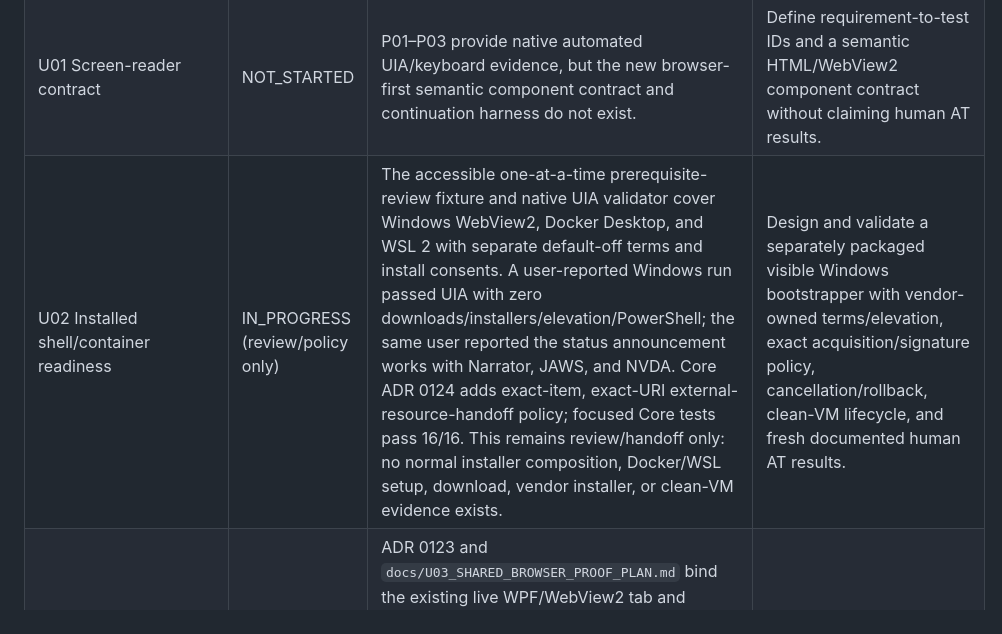
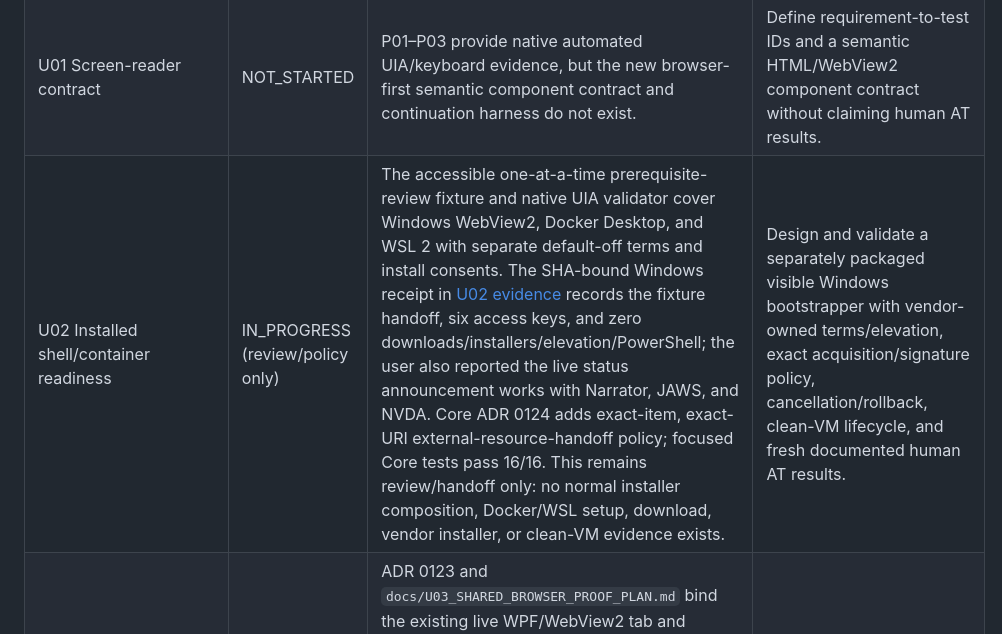
Before and after one commit to mmelenciogsc/DCx, a Markdown page: docs/DCX_UI_PHASE_STATUS.md, the part around the change. Rendered like a GitHub page.

```diff
--- a/docs/DCX_UI_PHASE_STATUS.md
+++ b/docs/DCX_UI_PHASE_STATUS.md
@@ -6,7 +6,7 @@ Updated: 2026-10-27. This matrix is additive to the historical P00–P14 ledger
 |---|---|---|---|
 | U00 Baseline audit | PASS (audit only) | Fresh isolated clone, SHA reconciliation, toolchain/license/secret-risk inventory, architecture audit, this matrix, handoff, and ADR 0122. | Review the U00 documentation diff; reopen only if baseline changes. |
 | U01 Screen-reader contract | NOT_STARTED | P01–P03 provide native automated UIA/keyboard evidence, but the new browser-first semantic component contract and continuation harness do not exist. | Define requirement-to-test IDs and a semantic HTML/WebView2 component contract without claiming human AT results. |
-| U02 Installed shell/container readiness | IN_PROGRESS (review/policy only) | The accessible one-at-a-time prerequisite-review fixture and native UIA validator cover Windows WebView2, Docker Desktop, and WSL 2 with separate default-off terms and install consents. A user-reported Windows run passed UIA with zero downloads/installers/elevation/PowerShell; the same user reported the status announcement works with Narrator, JAWS, and NVDA. Core ADR 0124 adds exact-item, exact-URI external-resource-handoff policy; focused Core tests pass 16/16. This remains review/handoff only: no normal installer composition, Docker/WSL setup, download, vendor installer, or clean-VM evidence exists. | Design and validate a separately packaged visible Windows bootstrapper with vendor-owned terms/elevation, exact acquisition/signature policy, cancellation/rollback, clean-VM lifecycle, and fresh documented human AT results. |
+| U02 Installed shell/container readiness | IN_PROGRESS (review/policy only) | The accessible one-at-a-time prerequisite-review fixture and native UIA validator cover Windows WebView2, Docker Desktop, and WSL 2 with separate default-off terms and install consents. The SHA-bound Windows receipt in [U02 evidence](evidence/U02_PREREQUISITE_HANDOFF_20261026.md) records the fixture handoff, six access keys, and zero downloads/installers/elevation/PowerShell; the user also reported the live status announcement works with Narrator, JAWS, and NVDA. Core ADR 0124 adds exact-item, exact-URI external-resource-handoff policy; focused Core tests pass 16/16. This remains review/handoff only: no normal installer composition, Docker/WSL setup, download, vendor installer, or clean-VM evidence exists. | Design and validate a separately packaged visible Windows bootstrapper with vendor-owned terms/elevation, exact acquisition/signature policy, cancellation/rollback, clean-VM lifecycle, and fresh documented human AT results. |
 | U03 Shared browser/session proof | IN_PROGRESS (U03-A verified; U03-B/manual pending) | ADR 0123 and `docs/U03_SHARED_BROWSER_PROOF_PLAN.md` bind the existing live WPF/WebView2 tab and lease/DOM controls to a two-packet origin-bound bridge proof. U03-A now supplies a strict Core v1 origin/session/tab/generation/expiry validator with fixed inert payload schemas; focused tests passed 35/35 on Ubuntu and again 35/35 on Windows SDK 10.0.402, recorded in `docs/evidence/U03A_CORE_CONTRACT_20261022.md`. No Docker bridge, WebView2 composition, or foreground proof exists. | Implement U03-B as a loopback-only fixture and compose acceptance with `BrowserControlCoordinator` lease revocation; then obtain native/manual Windows proof. |
 | U04 New tab and agent panel | NOT_STARTED | Existing native controls do not evidence the new tab/omnibox distinction, resizable browser-first panel, or wired controls. | Implement only after U03 architecture proves the shared session. |
 | U05 Files/documents/media | NOT_STARTED | P07 has bounded local fixture evidence, not the requested browser-first continuation surfaces. | Map existing safe document/media contracts into semantic UI components and preserve existing P07 regressions. |
```
Also changed, not shown: docs/UBUNTU_WINDOWS_HANDOFF.md (+1 -1 lines), docs/evidence/U02_PREREQUISITE_HANDOFF_20261026.md (added, +42 -0 lines).
